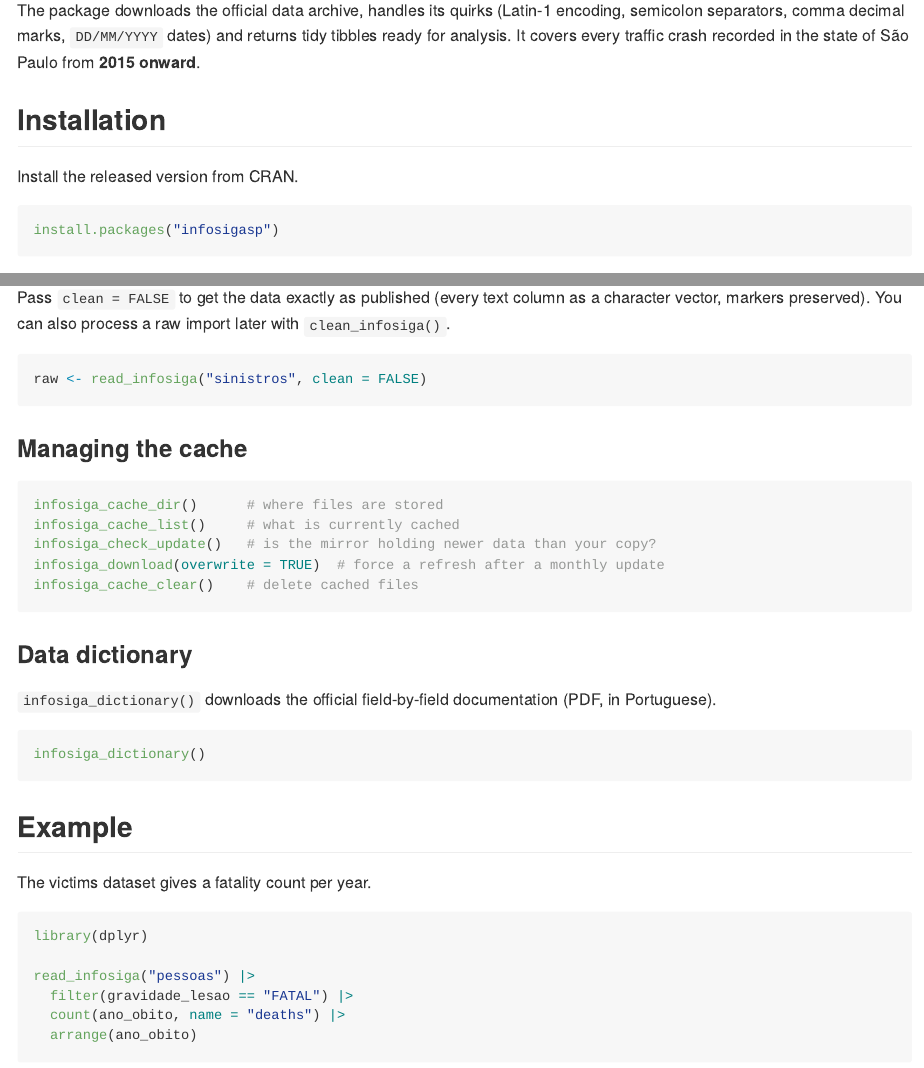
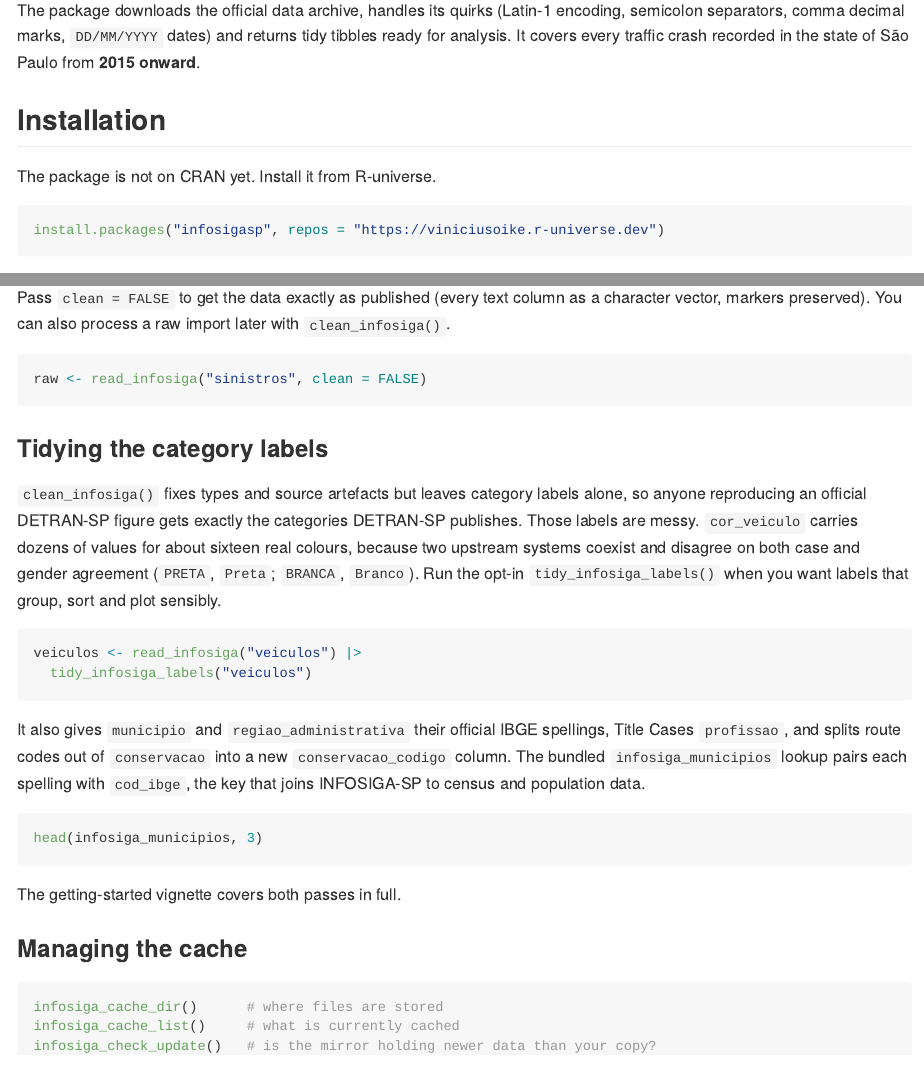
Before and after one commit to viniciusoike/infosigasp, an R Markdown document (README.Rmd): the page in a window 1100 px wide, from 230 px down, and a second part further down, joined at a grey line. The pictures show the output file README.md that the author committed with the source, drawn offline in the style of GitHub; badge pictures from the web are left out.

Commit message:
Correct false claims and gaps in the package documentation
The README told readers to install from CRAN, where the package is not
published. It now points at R-universe, which does serve it.

The infosiga_municipios example claimed to list the nine municipalities
whose names differ between IBGE and INFOSIGA-SP and listed 274. It folded
accents with iconv(sub = "?"), which substitutes rather than transliterates,
so every accented name failed to match; it also pre-substituted the
apostrophes that account for eight of the nine. Folding with chartr(), as
.ascii_fold() already does internally, returns the nine.

Added the four exported functions missing from the package-level function
list, and a README section on tidy_infosiga_labels() and
infosiga_municipios, which the pkgdown reference and the vignette both
cover but the README did not mention.

Added date-released to CITATION.cff.

Co-Authored-By: Claude Opus 5 (1M context) <noreply@anthropic.com>

````diff
--- a/README.Rmd
+++ b/README.Rmd
@@ -33,10 +33,10 @@ recorded in the state of São Paulo from **2015 onward**.
 
 ## Installation
 
-Install the released version from CRAN.
+The package is not on CRAN yet. Install it from R-universe.
 
 ``` r
-install.packages("infosigasp")
+install.packages("infosigasp", repos = "https://viniciusoike.r-universe.dev")
 ```
 
 The development version lives on GitHub.
@@ -103,6 +103,33 @@ with `clean_infosiga()`.
 raw <- read_infosiga("sinistros", clean = FALSE)
 ```
 
+### Tidying the category labels
+
+`clean_infosiga()` fixes types and source artefacts but leaves category labels
+alone, so anyone reproducing an official DETRAN-SP figure gets exactly the
+categories DETRAN-SP publishes. Those labels are messy. `cor_veiculo` carries
+dozens of values for about sixteen real colours, because two upstream systems
+coexist and disagree on both case and gender agreement (`PRETA`, `Preta`;
+`BRANCA`, `Branco`). Run the opt-in `tidy_infosiga_labels()` when you want
+labels that group, sort and plot sensibly.
+
+``` r
+veiculos <- read_infosiga("veiculos") |>
+  tidy_infosiga_labels("veiculos")
+```
+
+It also gives `municipio` and `regiao_administrativa` their official IBGE
+spellings, Title Cases `profissao`, and splits route codes out of `conservacao`
+into a new `conservacao_codigo` column. The bundled `infosiga_municipios`
+lookup pairs each spelling with `cod_ibge`, the key that joins INFOSIGA-SP to
+census and population data.
+
+``` r
+head(infosiga_municipios, 3)
+```
+
+The getting-started vignette covers both passes in full.
+
 ### Managing the cache
 
 ```r
````
Also changed, not shown: R/data.R (+15 -3 lines), R/infosigasp-package.R (+9 -0 lines), README.md, 3 other files.
